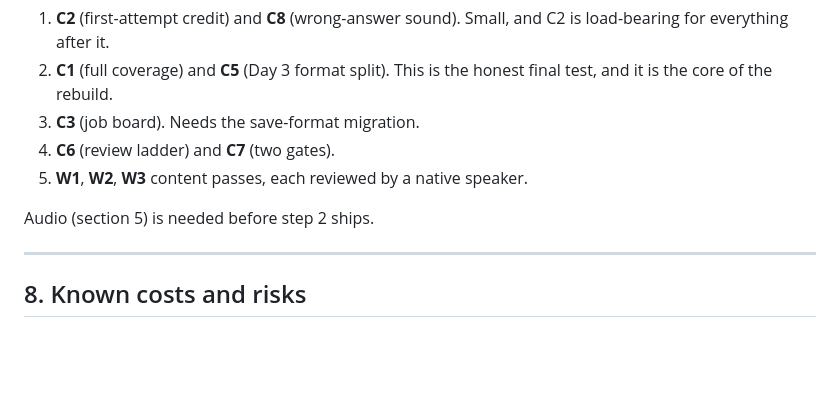
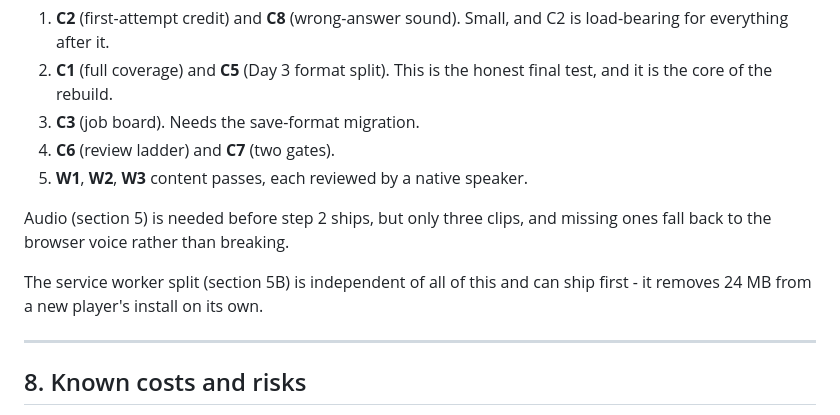
Before and after one commit to Chibs-hub/LantAlley, a Markdown page: INN-REBUILD-PLAN.md, the part around one of its changes. Rendered like a GitHub page; blank space fills up the shorter version.

```diff
--- a/INN-REBUILD-PLAN.md
+++ b/INN-REBUILD-PLAN.md
@@ -283,7 +373,11 @@ caused one oversized run this branch.
 4. **C6** (review ladder) and **C7** (two gates).
 5. **W1**, **W2**, **W3** content passes, each reviewed by a native speaker.
 
-Audio (section 5) is needed before step 2 ships.
+Audio (section 5) is needed before step 2 ships, but only three clips, and
+missing ones fall back to the browser voice rather than breaking.
+
+The service worker split (section 5B) is independent of all of this and can
+ship first - it removes 24 MB from a new player's install on its own.
 
 ---
 
```
Also changed, not shown: other parts of INN-REBUILD-PLAN.md (+106 -16 lines).
